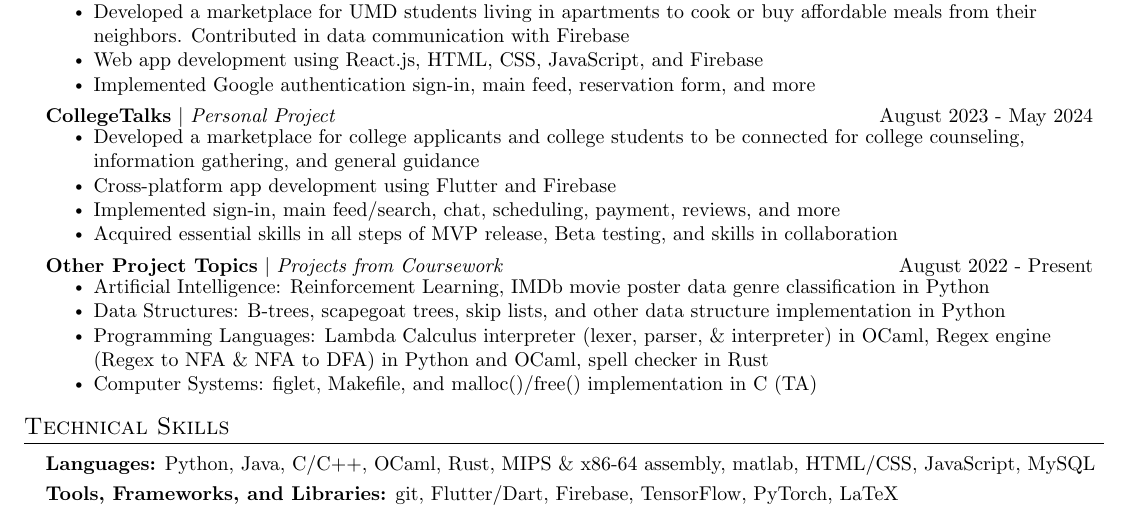
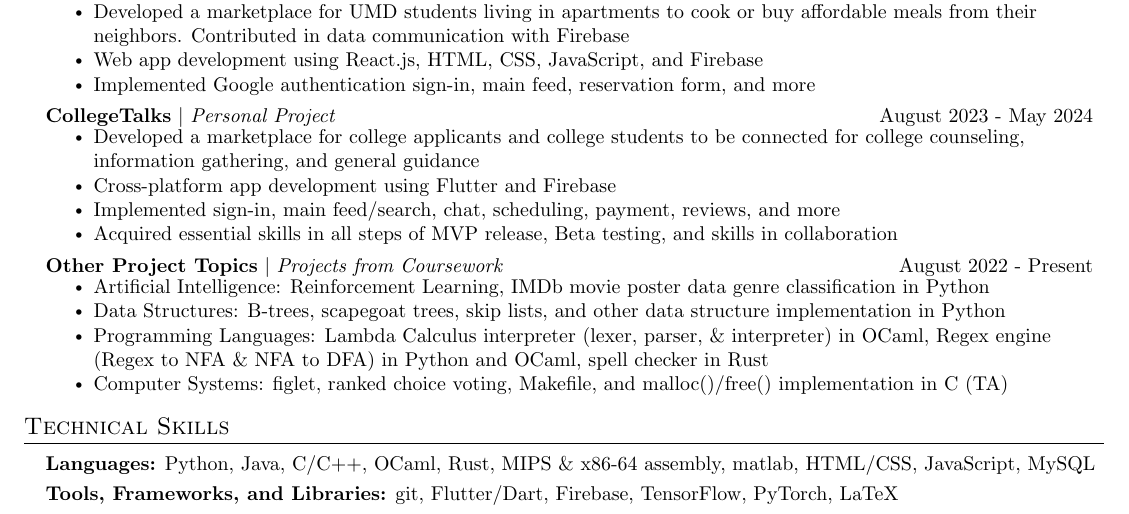
Before and after one commit to jihyopark/resume, a LaTeX CV (jihyo-park-resume.tex): part of the page, cut so that both start at the same text. Compiled offline with pdfLaTeX.

Commit message:
oops more

```diff
--- a/jihyo-park-resume.tex
+++ b/jihyo-park-resume.tex
@@ -230,7 +230,7 @@
             \resumeItem{Artificial Intelligence: Reinforcement Learning, IMDb movie poster data genre classification in Python}
             \resumeItem{Data Structures: B-trees, scapegoat trees, skip lists, and other data structure implementation in Python}
             \resumeItem{Programming Languages: Lambda Calculus interpreter (lexer, parser, \& interpreter) in OCaml, Regex engine (Regex to NFA \& NFA to DFA) in Python and OCaml, spell checker in Rust}
-            \resumeItem{Computer Systems: figlet, Makefile, and malloc()/free() implementation in C (TA)}
+            \resumeItem{Computer Systems: figlet, ranked choice voting, Makefile, and malloc()/free() implementation in C (TA)}
             % \resumeItem{Signals Processing: frames, Discrete Fourier Transform, and Discrete Haar Transform implementation in MATLAB}
             % \resumeItem{Computer Systems: xargs (multiprocessing) and wc (multithreading) implementation in C}
           \resumeItemListEnd
```
Also changed, not shown: jihyo-park-resume.pdf, 3 other files.
